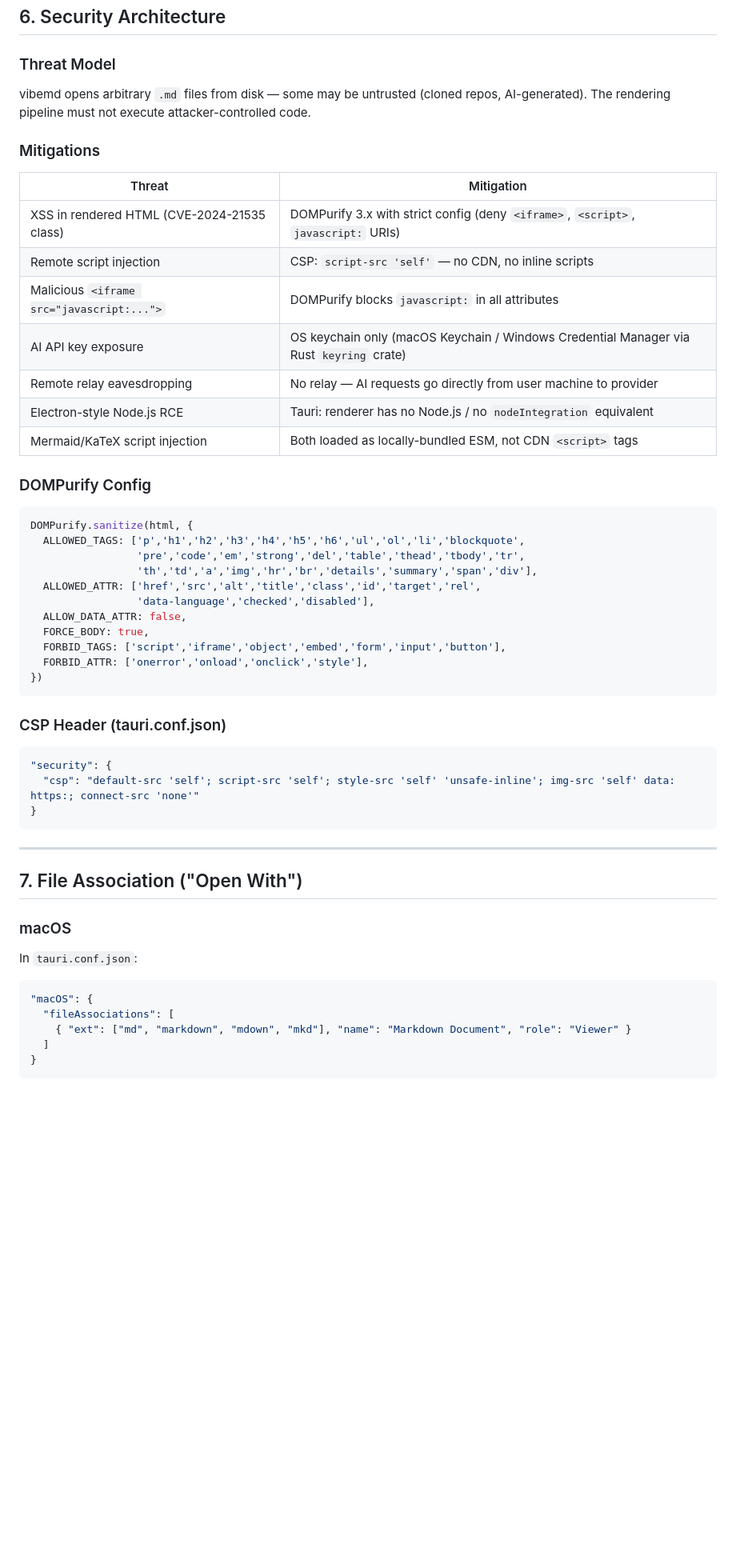
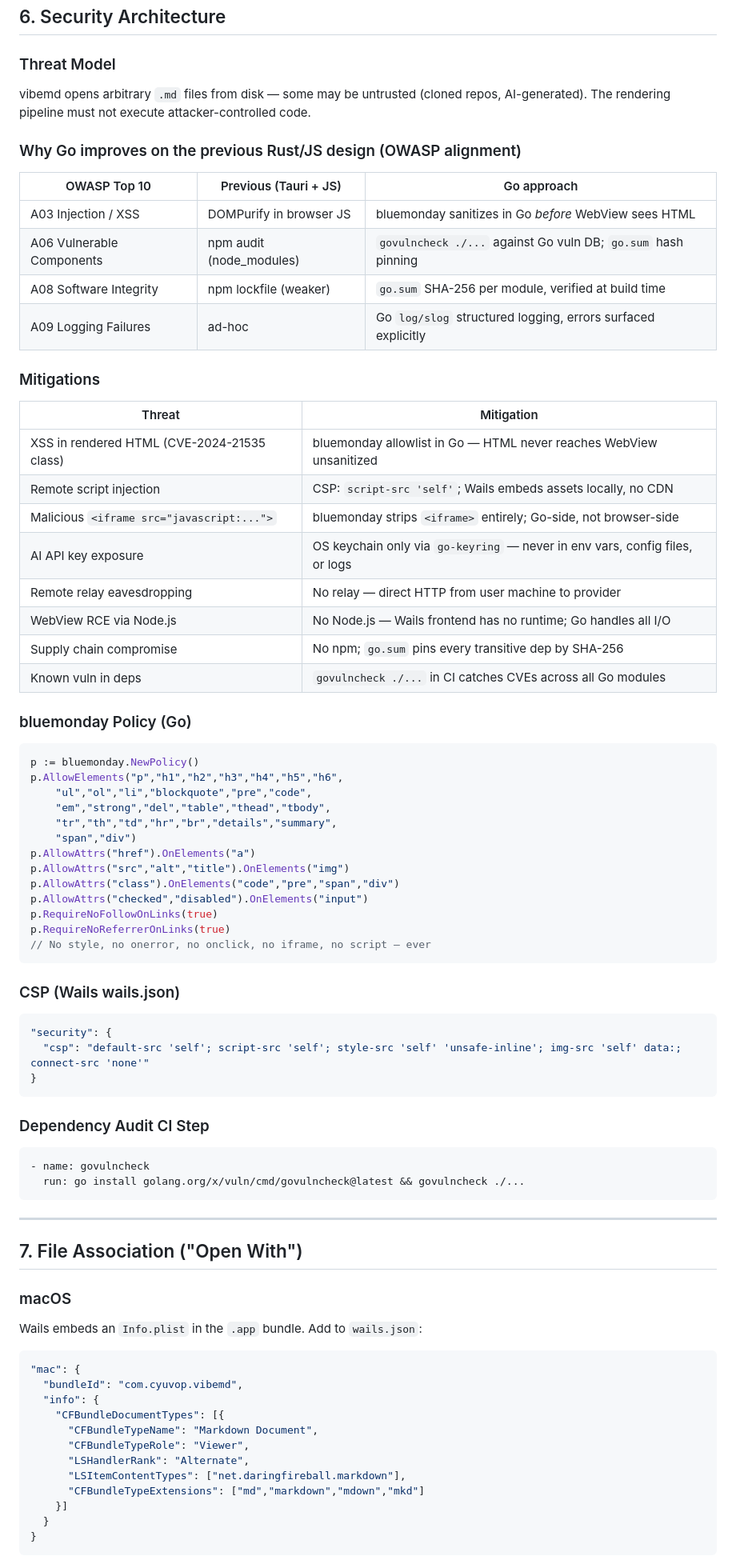
Before and after one commit to cyuvop/vibemd, a Markdown page: DESIGN.md, the part around one of its changes. Shown at 80% size. Drawn GitHub-style; blank space fills up the shorter version.

````diff
--- a/DESIGN.md
+++ b/DESIGN.md
@@ -172,38 +182,56 @@ Link:       #0000CC
 ### Threat Model
 vibemd opens arbitrary `.md` files from disk — some may be untrusted (cloned repos, AI-generated). The rendering pipeline must not execute attacker-controlled code.
 
+### Why Go improves on the previous Rust/JS design (OWASP alignment)
+
+| OWASP Top 10 | Previous (Tauri + JS) | Go approach |
+|---|---|---|
+| A03 Injection / XSS | DOMPurify in browser JS | bluemonday sanitizes in Go *before* WebView sees HTML |
+| A06 Vulnerable Components | npm audit (node_modules) | `govulncheck ./...` against Go vuln DB; `go.sum` hash pinning |
+| A08 Software Integrity | npm lockfile (weaker) | `go.sum` SHA-256 per module, verified at build time |
+| A09 Logging Failures | ad-hoc | Go `log/slog` structured logging, errors surfaced explicitly |
+
 ### Mitigations
 
 | Threat | Mitigation |
 |--------|------------|
-| XSS in rendered HTML (CVE-2024-21535 class) | DOMPurify 3.x with strict config (deny `<iframe>`, `<script>`, `javascript:` URIs) |
-| Remote script injection | CSP: `script-src 'self'` — no CDN, no inline scripts |
-| Malicious `<iframe src="javascript:...">` | DOMPurify blocks `javascript:` in all attributes |
-| AI API key exposure | OS keychain only (macOS Keychain / Windows Credential Manager via Rust `keyring` crate) |
-| Remote relay eavesdropping | No relay — AI requests go directly from user machine to provider |
-| Electron-style Node.js RCE | Tauri: renderer has no Node.js / no `nodeIntegration` equivalent |
-| Mermaid/KaTeX script injection | Both loaded as locally-bundled ESM, not CDN `<script>` tags |
+| XSS in rendered HTML (CVE-2024-21535 class) | bluemonday allowlist in Go — HTML never reaches WebView unsanitized |
+| Remote script injection | CSP: `script-src 'self'`; Wails embeds assets locally, no CDN |
+| Malicious `<iframe src="javascript:...">` | bluemonday strips `<iframe>` entirely; Go-side, not browser-side |
+| AI API key exposure | OS keychain only via `go-keyring` — never in env vars, config files, or logs |
+| Remote relay eavesdropping | No relay — direct HTTP from user machine to provider |
+| WebView RCE via Node.js | No Node.js — Wails frontend has no runtime; Go handles all I/O |
+| Supply chain compromise | No npm; `go.sum` pins every transitive dep by SHA-256 |
+| Known vuln in deps | `govulncheck ./...` in CI catches CVEs across all Go modules |
 
-### DOMPurify Config
-```js
-DOMPurify.sanitize(html, {
-  ALLOWED_TAGS: ['p','h1','h2','h3','h4','h5','h6','ul','ol','li','blockquote',
-                 'pre','code','em','strong','del','table','thead','tbody','tr',
-                 'th','td','a','img','hr','br','details','summary','span','div'],
-  ALLOWED_ATTR: ['href','src','alt','title','class','id','target','rel',
-                 'data-language','checked','disabled'],
-  ALLOW_DATA_ATTR: false,
-  FORCE_BODY: true,
-  FORBID_TAGS: ['script','iframe','object','embed','form','input','button'],
-  FORBID_ATTR: ['onerror','onload','onclick','style'],
-})
+### bluemonday Policy (Go)
+```go
+p := bluemonday.NewPolicy()
+p.AllowElements("p","h1","h2","h3","h4","h5","h6",
+    "ul","ol","li","blockquote","pre","code",
+    "em","strong","del","table","thead","tbody",
+    "tr","th","td","hr","br","details","summary",
+    "span","div")
+p.AllowAttrs("href").OnElements("a")
+p.AllowAttrs("src","alt","title").OnElements("img")
+p.AllowAttrs("class").OnElements("code","pre","span","div")
+p.AllowAttrs("checked","disabled").OnElements("input")
+p.RequireNoFollowOnLinks(true)
+p.RequireNoReferrerOnLinks(true)
+// No style, no onerror, no onclick, no iframe, no script — ever
 ```
 
-### CSP Header (tauri.conf.json)
+### CSP (Wails wails.json)
 ```json
 "security": {
-  "csp": "default-src 'self'; script-src 'self'; style-src 'self' 'unsafe-inline'; img-src 'self' data: https:; connect-src 'none'"
+  "csp": "default-src 'self'; script-src 'self'; style-src 'self' 'unsafe-inline'; img-src 'self' data:; connect-src 'none'"
 }
+```
+
+### Dependency Audit CI Step
+```yaml
+- name: govulncheck
+  run: go install golang.org/x/vuln/cmd/govulncheck@latest && govulncheck ./...
 ```
 
 ---
@@ -211,11 +239,18 @@ DOMPurify.sanitize(html, {
 ## 7. File Association ("Open With")
 
 ### macOS
-In `tauri.conf.json`:
+Wails embeds an `Info.plist` in the `.app` bundle. Add to `wails.json`:
 ```json
-"macOS": {
-  "fileAssociations": [
-    { "ext": ["md", "markdown", "mdown", "mkd"], "name": "Markdown Document", "role": "Viewer" }
-  ]
+"mac": {
+  "bundleId": "com.cyuvop.vibemd",
+  "info": {
+    "CFBundleDocumentTypes": [{
+      "CFBundleTypeName": "Markdown Document",
+      "CFBundleTypeRole": "Viewer",
+      "LSHandlerRank": "Alternate",
+      "LSItemContentTypes": ["net.daringfireball.markdown"],
+      "CFBundleTypeExtensions": ["md","markdown","mdown","mkd"]
+    }]
+  }
 }
 ```
````
Also changed, not shown: other parts of DESIGN.md (+112 -88 lines).
